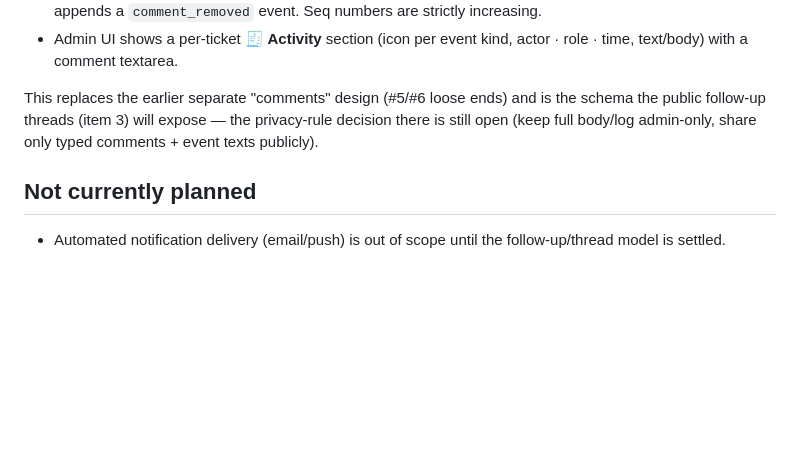
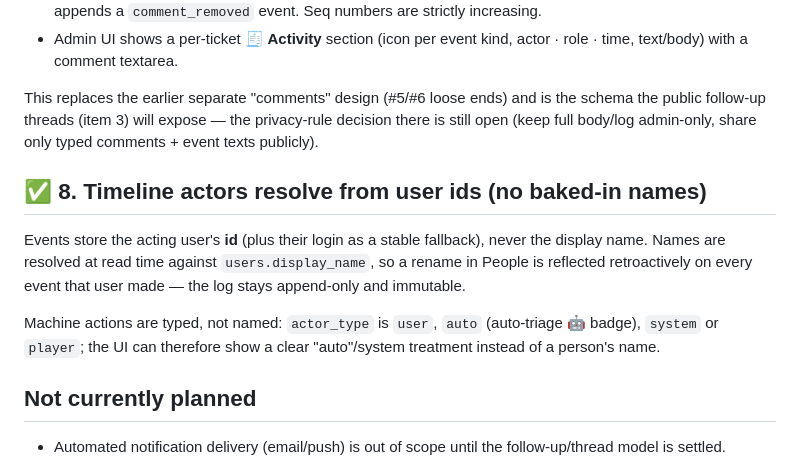
Before and after one commit to thebeardbe/mewgenics-overlay-website, a Markdown page: NOTES.md, the part around the change. Rendered like a GitHub page; blank space fills up the shorter version.

Commit message:
NOTES: timeline actor resolution + typed actors (#8)

```diff
--- a/NOTES.md
+++ b/NOTES.md
@@ -80,6 +80,17 @@ is the schema the public follow-up threads (item 3) will expose — the
 privacy-rule decision there is still open (keep full body/log admin-only,
 share only typed comments + event texts publicly).
 
+## ✅ 8. Timeline actors resolve from user ids (no baked-in names)
+
+Events store the acting user's **id** (plus their login as a stable
+fallback), never the display name. Names are resolved at read time against
+`users.display_name`, so a rename in People is reflected retroactively on
+every event that user made — the log stays append-only and immutable.
+
+Machine actions are typed, not named: `actor_type` is `user`, `auto`
+(auto-triage 🤖 badge), `system` or `player`; the UI can therefore show a
+clear "auto"/system treatment instead of a person's name.
+
 ## Not currently planned
 
 - Automated notification delivery (email/push) is out of scope until the
```
